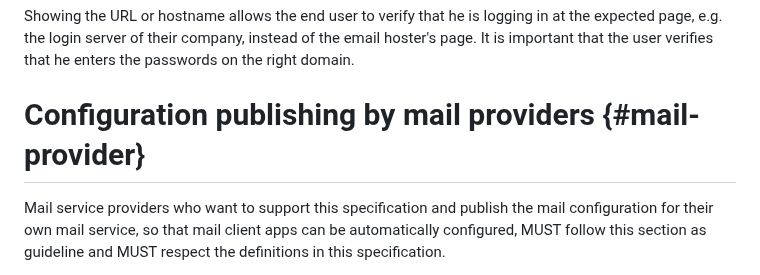
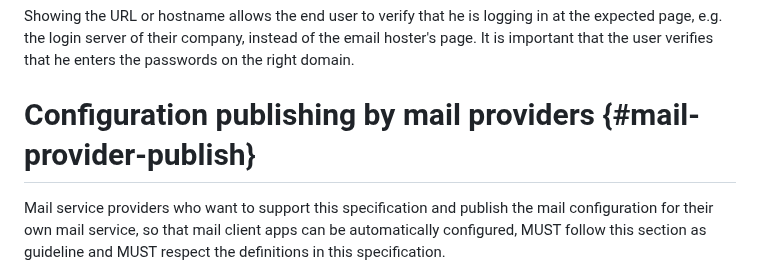
Before and after one commit to benbucksch/autoconfig-spec, a Markdown page: draft-ietf-mailmaint-autoconfig.md, the part around one of its changes. Drawn GitHub-style.

Commit message:
Fix duplicate anchor

```diff
--- a/draft-ietf-mailmaint-autoconfig.md
+++ b/draft-ietf-mailmaint-autoconfig.md
@@ -939,7 +940,7 @@ logging in at the expected page, e.g. the login server of their company,
 instead of the email hoster's page. It is important that the user verifies
 that he enters the passwords on the right domain.
 
-# Configuration publishing by mail providers {#mail-provider}
+# Configuration publishing by mail providers {#mail-provider-publish}
 
 Mail service providers who want to support this specification
 and publish the mail configuration for their own mail service,
```
Also changed, not shown: other parts of draft-ietf-mailmaint-autoconfig.md (+2 -1 lines).
